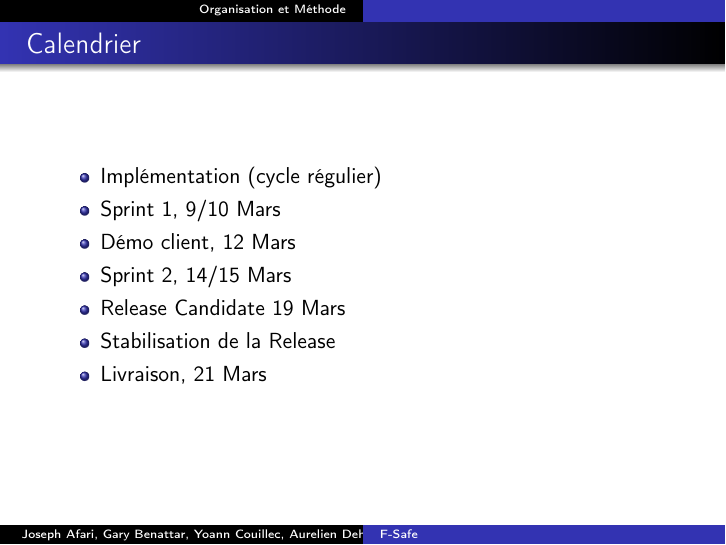
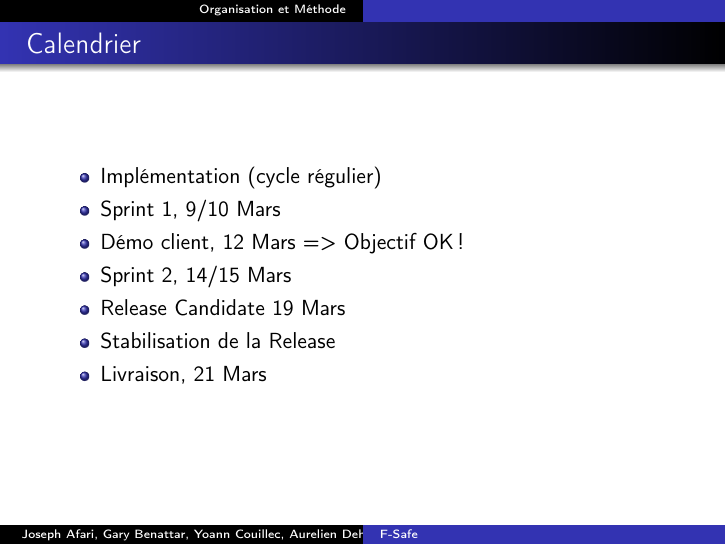
Before and after one commit to gargaml/F-Safe, LaTeX slides (Slides/slide.tex, which reads Slides/inc/g_proj1.tex): page 8 of 9. Compiled offline with pdfLaTeX.

Commit message:
update slides

```diff
--- a/Slides/inc/g_proj1.tex
+++ b/Slides/inc/g_proj1.tex
@@ -81,7 +81,7 @@
   \begin{itemize}
     \item Implémentation (cycle régulier)
     \item Sprint 1, 9/10 Mars
-    \item Démo client, 12 Mars
+    \item Démo client, 12 Mars => Objectif OK!
     \item Sprint 2, 14/15 Mars
     \item Release Candidate 19 Mars
     \item Stabilisation de la Release
```
